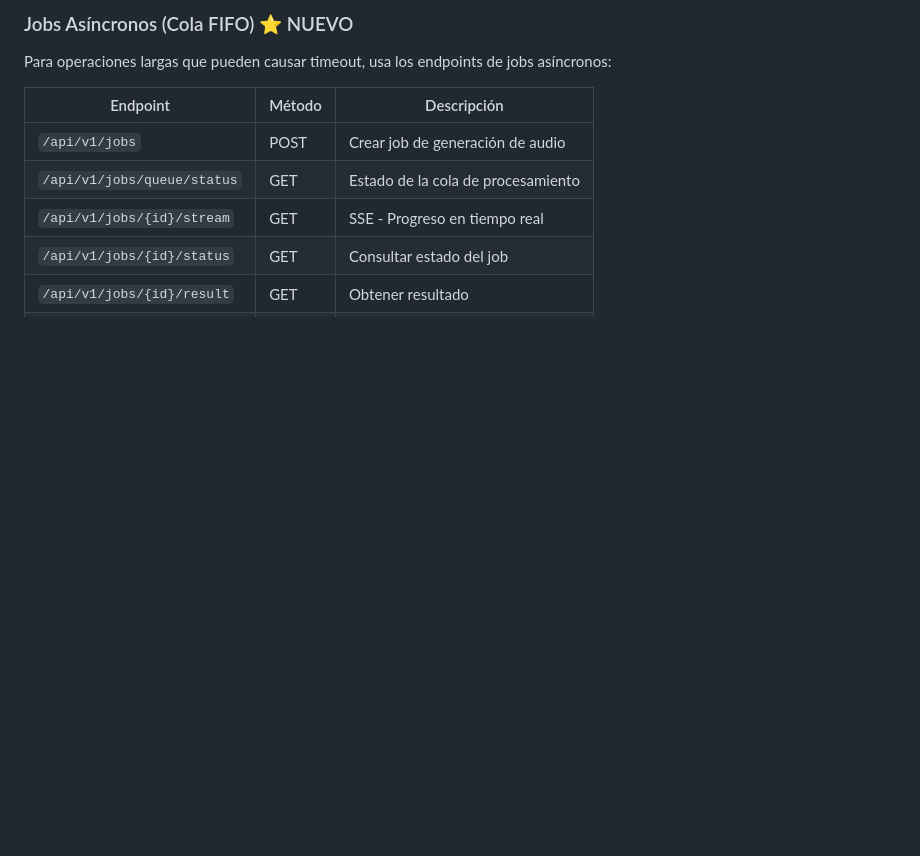
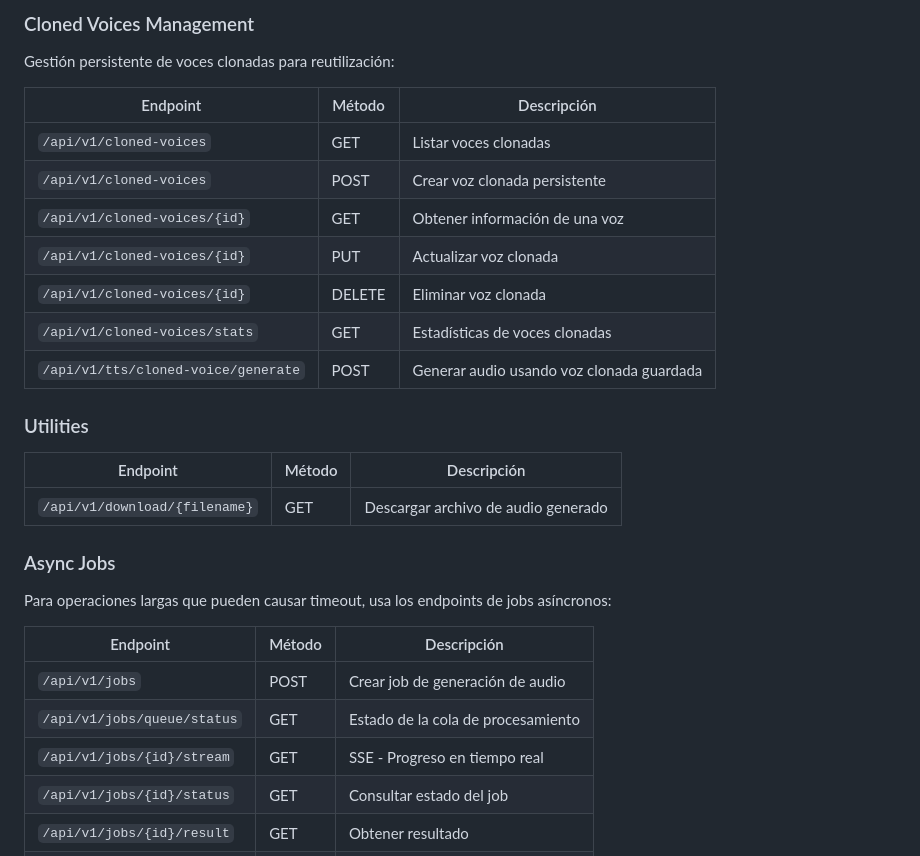
Before and after one commit to netcraker01/qwen3_tts_docker, a Markdown page: README.md, the part around one of its changes. Rendered like a GitHub page; blank space fills up the shorter version.

```diff
--- a/README.md
+++ b/README.md
@@ -144,5 +178,25 @@ curl http://localhost:8080/api/v1/speakers
 
-### Jobs Asíncronos (Cola FIFO) ⭐ NUEVO
+### Cloned Voices Management
+
+Gestión persistente de voces clonadas para reutilización:
+
+| Endpoint | Método | Descripción |
+|----------|--------|-------------|
+| `/api/v1/cloned-voices` | GET | Listar voces clonadas |
+| `/api/v1/cloned-voices` | POST | Crear voz clonada persistente |
+| `/api/v1/cloned-voices/{id}` | GET | Obtener información de una voz |
+| `/api/v1/cloned-voices/{id}` | PUT | Actualizar voz clonada |
+| `/api/v1/cloned-voices/{id}` | DELETE | Eliminar voz clonada |
+| `/api/v1/cloned-voices/stats` | GET | Estadísticas de voces clonadas |
+| `/api/v1/tts/cloned-voice/generate` | POST | Generar audio usando voz clonada guardada |
+
+### Utilities
+
+| Endpoint | Método | Descripción |
+|----------|--------|-------------|
+| `/api/v1/download/{filename}` | GET | Descargar archivo de audio generado |
+
+### Async Jobs
 
 Para operaciones largas que pueden causar timeout, usa los endpoints de jobs asíncronos:
 
```
Also changed, not shown: other parts of README.md (+40 -6 lines).
